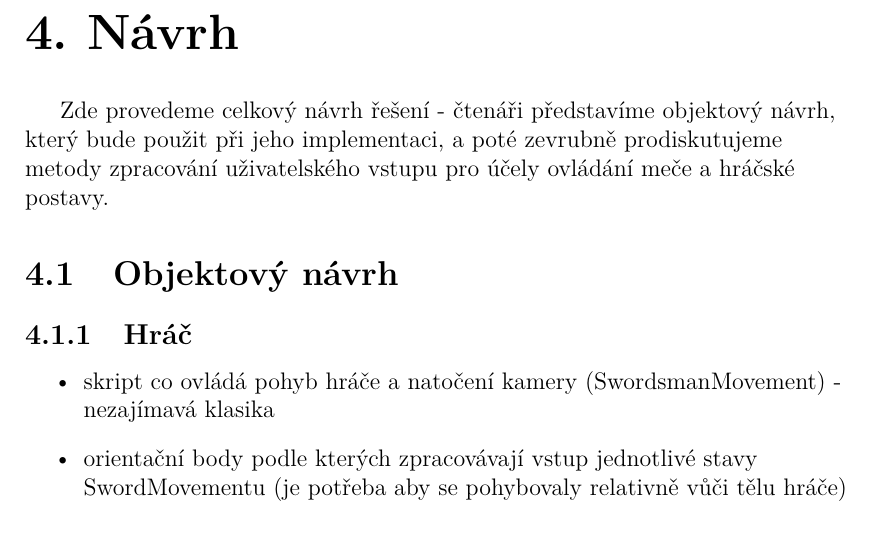
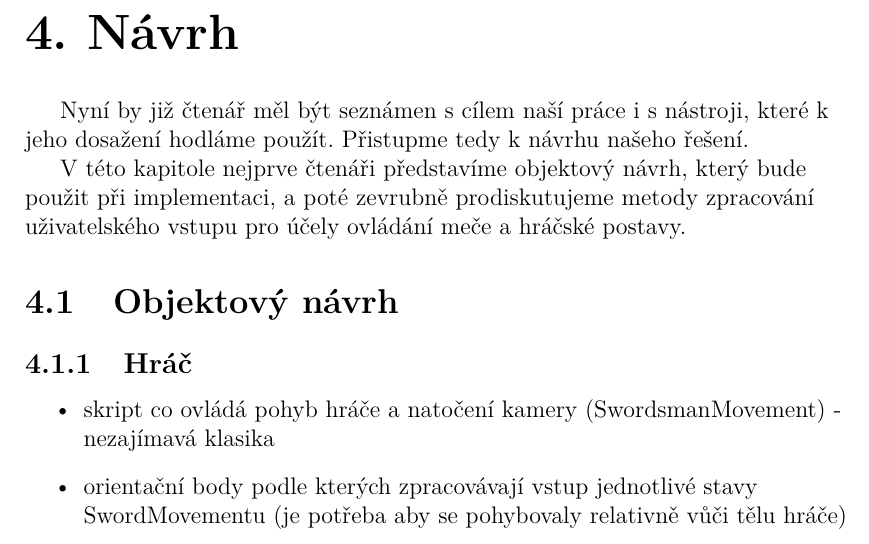
Before and after one commit to MarkusSecundus/PhysicsSwordfight, a LaTeX thesis (cs/prace.tex, which reads cs/kap04.tex): part of page 36 of 62, cut so that both start at the same text. Compiled offline with pdfLaTeX.

Commit message:
ch.4 corrections

```diff
--- a/cs/kap04.tex
+++ b/cs/kap04.tex
@@ -1,6 +1,8 @@
 \chapter{Návrh}
 
-Zde provedeme celkový návrh řešení - čtenáři představíme objektový návrh, který bude použit při jeho implementaci, a poté zevrubně prodiskutujeme metody zpracování uživatelského vstupu pro účely ovládání meče a hráčské postavy.
+Nyní by již čtenář měl být seznámen s cílem naší práce i s nástroji, které k jeho dosažení hodláme použít. Přistupme tedy k návrhu našeho řešení.
+
+V této kapitole nejprve čtenáři představíme objektový návrh, který bude použit při implementaci, a poté zevrubně prodiskutujeme metody zpracování uživatelského vstupu pro účely ovládání meče a hráčské postavy.
 
 
 \section{Objektový návrh}
```
